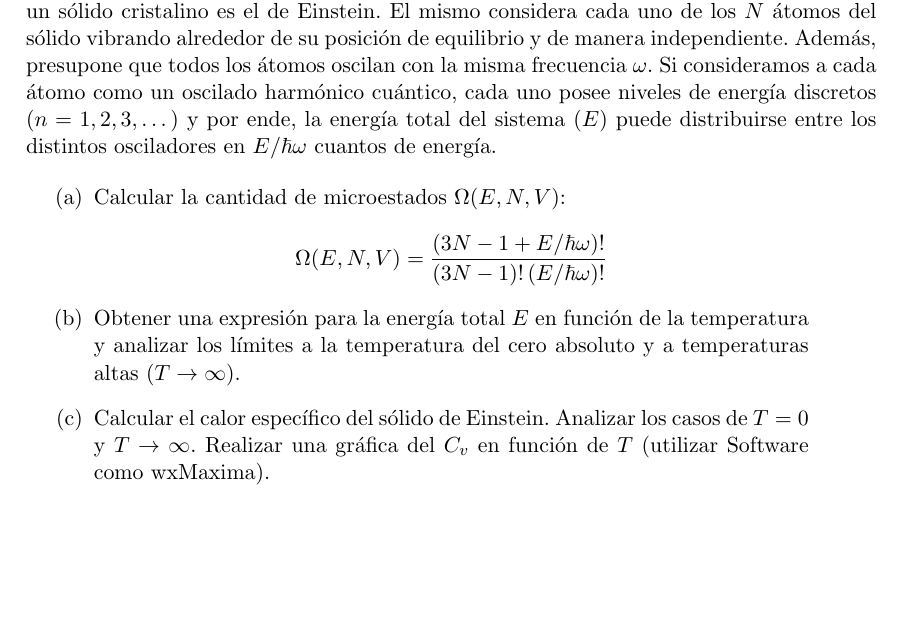
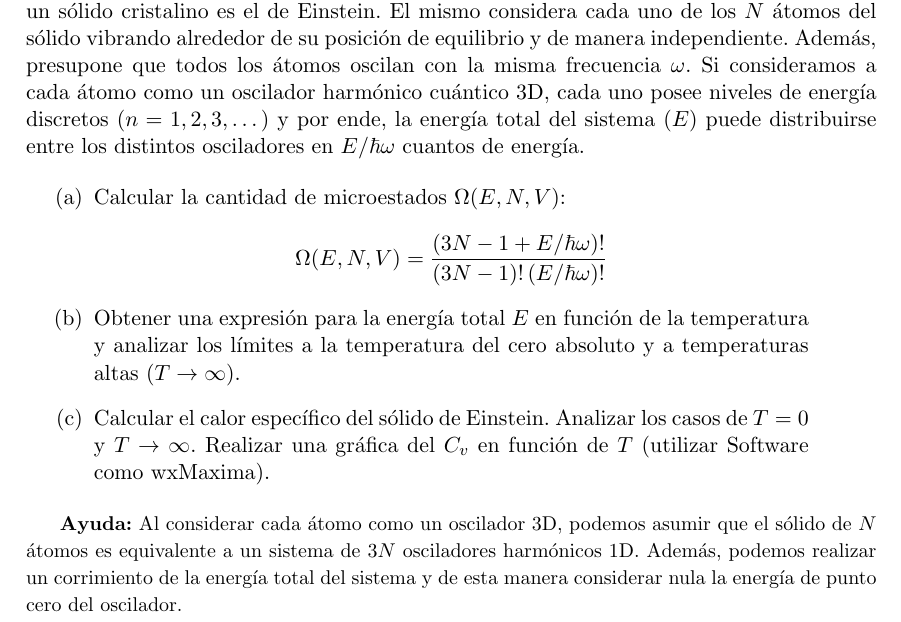
Before and after one commit to santisoler/mecanica-estadistica, a LaTeX document (practica1/practica1.tex): part of the page, cut so that both start at the same text, the shorter picture padded with empty space. Compiled offline with pdfLaTeX.

Commit message:
Agregada ayuda en practica1

```diff
--- a/practica1/practica1.tex
+++ b/practica1/practica1.tex
@@ -62,9 +62,9 @@ Uno de los primeros modelos que se propusieron para describir las vibraciones
 de un sólido cristalino es el de Einstein. El mismo considera cada uno de los
 $N$ átomos del sólido vibrando alrededor de su posición de equilibrio y de
 manera independiente. Además, presupone que todos los átomos oscilan con la
-misma frecuencia $\omega$. Si consideramos a cada átomo como un oscilado
-harmónico cuántico, cada uno posee niveles de energía discretos ($n = 1, 2, 3,
-\dots$) y por ende, la energía total del sistema ($E$) puede
+misma frecuencia $\omega$. Si consideramos a cada átomo como un oscilador
+harmónico cuántico 3D, cada uno posee niveles de energía discretos
+($n = 1, 2, 3, \dots$) y por ende, la energía total del sistema ($E$) puede
 distribuirse entre los distintos osciladores en $E/\hbar\omega$
 cuantos de energía.
 
@@ -89,5 +89,12 @@ cuantos de energía.
           }
 \end{enumerate}
 
+{\small
+\textbf{Ayuda:} Al considerar cada átomo como un oscilador 3D, podemos asumir
+que el sólido de $N$ átomos es equivalente a un sistema de $3N$ osciladores
+harmónicos 1D. Además, podemos realizar un corrimiento de la energía total
+del sistema y de esta manera considerar nula la energía de punto cero del
+oscilador.
+}
 
 \end{document}
```
Also changed, not shown: 1 other file.
